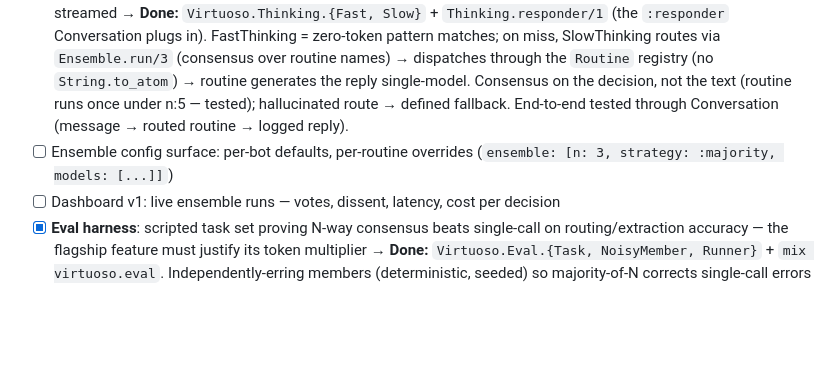
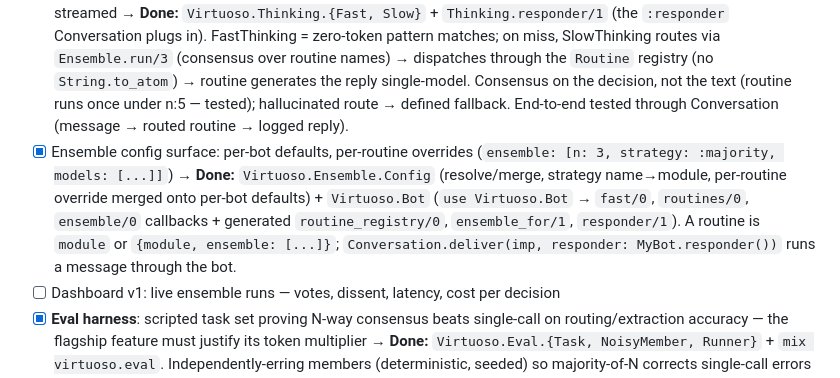
Before and after one commit to justuseapen/virtuoso, a Markdown page: docs/plans/2026-07-17-refactor-virtuoso-beam-ai-orchestration-rebuild-plan.md, the part around the change. Drawn GitHub-style; blank space fills up the shorter version.

Commit message:
docs: mark Phase 2 ensemble config surface complete

```diff
--- a/docs/plans/2026-07-17-refactor-virtuoso-beam-ai-orchestration-rebuild-plan.md
+++ b/docs/plans/2026-07-17-refactor-virtuoso-beam-ai-orchestration-rebuild-plan.md
@@ -132,7 +132,8 @@ lib/virtuoso/
       → **Done:** strictly bounded (≤ max_rejections+1 maker calls); base retry → escalate one tier once → `{:flagged, ...}`; holds even with no higher tier. Tests assert the exact maker-call sequence per path.
 - [x] Wire into SlowThinking: routing/tool-selection decisions go through Ensemble; generation stays single-model streamed
       → **Done:** `Virtuoso.Thinking.{Fast, Slow}` + `Thinking.responder/1` (the `:responder` Conversation plugs in). FastThinking = zero-token pattern matches; on miss, SlowThinking routes via `Ensemble.run/3` (consensus over routine names) → dispatches through the `Routine` registry (no `String.to_atom`) → routine generates the reply single-model. Consensus on the decision, not the text (routine runs once under n:5 — tested); hallucinated route → defined fallback. End-to-end tested through Conversation (message → routed routine → logged reply).
-- [ ] Ensemble config surface: per-bot defaults, per-routine overrides (`ensemble: [n: 3, strategy: :majority, models: [...]]`)
+- [x] Ensemble config surface: per-bot defaults, per-routine overrides (`ensemble: [n: 3, strategy: :majority, models: [...]]`)
+      → **Done:** `Virtuoso.Ensemble.Config` (resolve/merge, strategy name→module, per-routine override merged onto per-bot defaults) + `Virtuoso.Bot` (`use Virtuoso.Bot` → `fast/0`, `routines/0`, `ensemble/0` callbacks + generated `routine_registry/0`, `ensemble_for/1`, `responder/1`). A routine is `module` or `{module, ensemble: [...]}`; `Conversation.deliver(imp, responder: MyBot.responder())` runs a message through the bot.
 - [ ] Dashboard v1: live ensemble runs — votes, dissent, latency, cost per decision
 - [x] **Eval harness**: scripted task set proving N-way consensus beats single-call on routing/extraction accuracy — the flagship feature must justify its token multiplier
       → **Done:** `Virtuoso.Eval.{Task, NoisyMember, Runner}` + `mix virtuoso.eval`. Independently-erring members (deterministic, seeded) so majority-of-N corrects single-call errors (Condorcet). Measured gain: at 35% single-call error, majority-of-5 lifts accuracy 59.7%→88.9% (+29 pts); gain grows with N, holds across seeds, reproducible offline in CI. Proves the token multiplier is justified before defaults enable ensembles.
```
